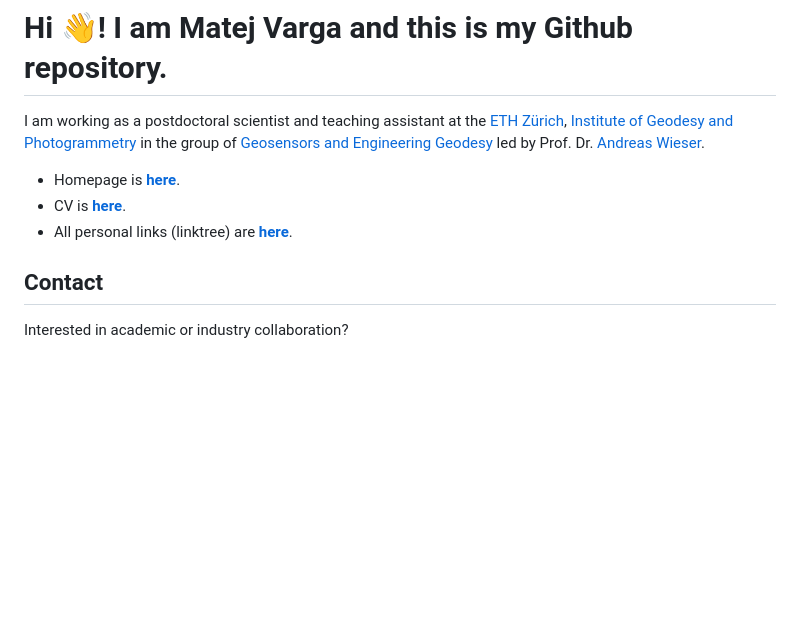
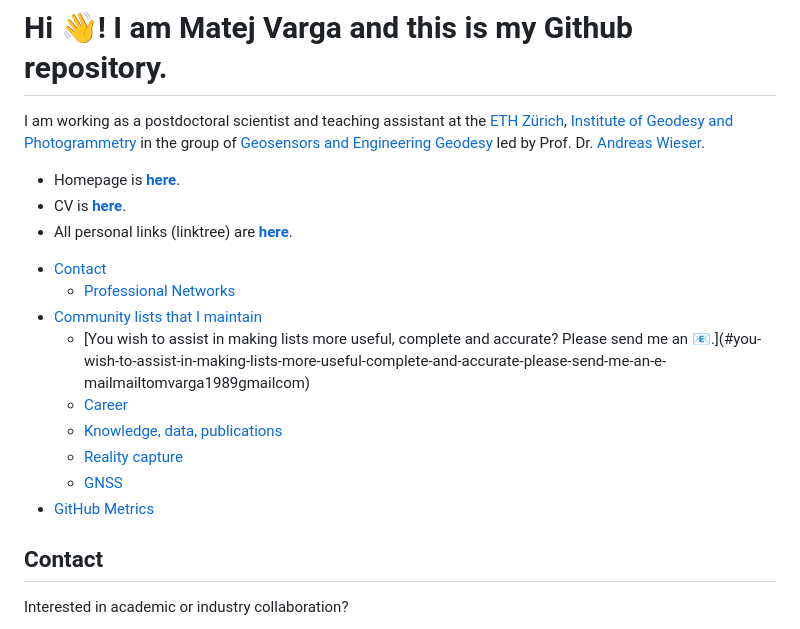
Before and after one commit to mvarga1989/mvarga1989, a Markdown page: README.md, the part around the change. Rendered like a GitHub page; blank space fills up the shorter version.

Commit message:
6th commit

```diff
--- a/README.md
+++ b/README.md
@@ -5,6 +5,20 @@ I am working as a postdoctoral scientist and teaching assistant at the [ETH Zür
 - Homepage is [**here**](https://mvarga1989.github.io/Matej_Varga/).
 - CV is [**here**](https://drive.google.com/file/d/0B_VRy7Z0L1BJWl9MaW43bnJaSFk/view?usp=sharing&resourcekey=0-ESGCxB8uDrtY4nJ2B8ws0w).
 - All personal links (linktree) are [**here**](https://mvarga1989.github.io/mvarga1989_linktree/).
+
+<!-- toc -->
+
+- [Contact](#contact)
+  * [Professional Networks](#professional-networks)
+- [Community lists that I maintain](#community-lists-that-i-maintain)
+    + [You wish to assist in making lists more useful, complete and accurate? Please send me an [:e-mail:](mailto:mvarga1989@gmail.com).](#you-wish-to-assist-in-making-lists-more-useful-complete-and-accurate-please-send-me-an-e-mailmailtomvarga1989gmailcom)
+  * [Career](#career)
+  * [Knowledge, data, publications](#knowledge-data-publications)
+  * [Reality capture](#reality-capture)
+  * [GNSS](#gnss)
+- [GitHub Metrics](#github-metrics)
+
+<!-- tocstop -->
 
 ## Contact
 
```
